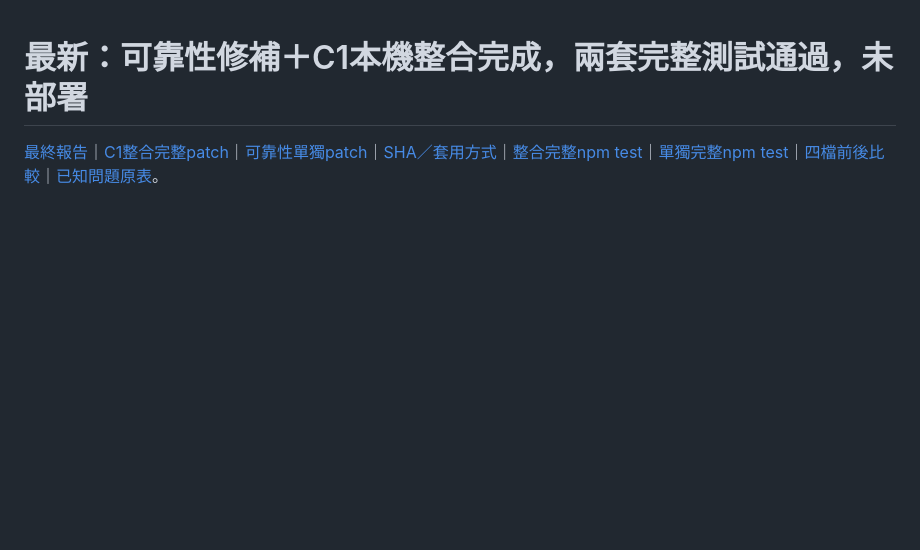
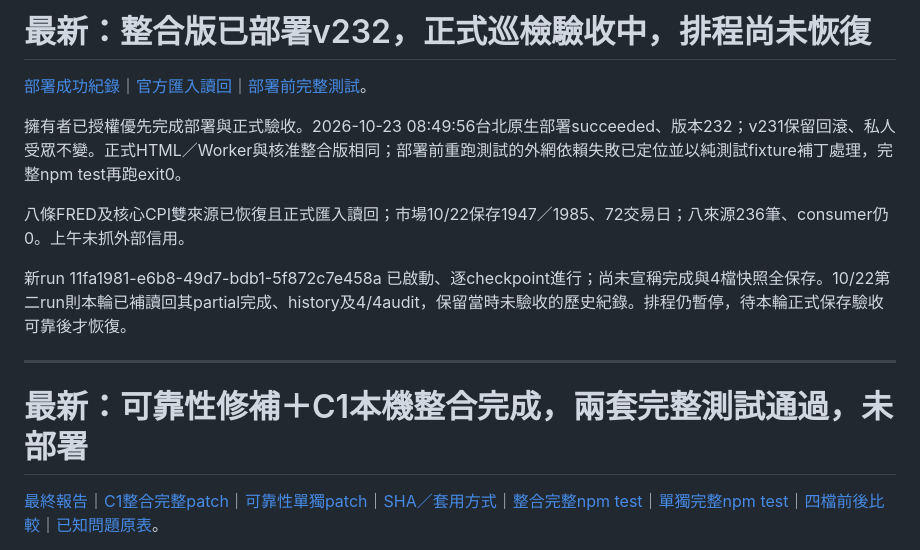
Before and after one commit to wcr0936531039-png/macro-relay-service, a Markdown page: diagnostics/latest.md, the part around the change. GitHub-like rendering; blank space fills up the shorter version.

Commit message:
Record v232 deployed and live checkpoint acceptance in progress

```diff
--- a/diagnostics/latest.md
+++ b/diagnostics/latest.md
@@ -1,3 +1,15 @@
+# 最新：整合版已部署v232，正式巡檢驗收中，排程尚未恢復
+
+[部署成功紀錄](reliability-20261023/deployment-06-published.md)｜[官方匯入讀回](reliability-20261023/deployment-07-official-import.md)｜[部署前完整測試](reliability-20261023/deployment-final-npm-test.log)。
+
+擁有者已授權優先完成部署與正式驗收。2026-10-23 08:49:56台北原生部署succeeded、版本232；v231保留回滾、私人受眾不變。正式HTML／Worker與核准整合版相同；部署前重跑測試的外網依賴失敗已定位並以純測試fixture補丁處理，完整npm test再跑exit0。
+
+八條FRED及核心CPI雙來源已恢復且正式匯入讀回；市場10/22保存1947／1985、72交易日；八來源236筆、consumer仍0。上午未抓外部信用。
+
+新run 11fa1981-e6b8-49d7-bdb1-5f872c7e458a 已啟動、逐checkpoint進行；尚未宣稱完成與4檔快照全保存。10/22第二run則本輪已補讀回其partial完成、history及4/4audit，保留當時未驗收的歷史紀錄。排程仍暫停，待本輪正式保存驗收可靠後才恢復。
+
+---
+
 # 最新：可靠性修補＋C1本機整合完成，兩套完整測試通過，未部署
 
 [最終報告](reliability-20261023/final/report.md)｜[C1整合完整patch](reliability-20261023/final/combined.patch)｜[可靠性單獨patch](reliability-20261023/final/reliability-only.patch)｜[SHA／套用方式](reliability-20261023/final/manifest.json)｜[整合完整npm test](reliability-20261023/final/combined-npm-test.log)｜[單獨完整npm test](reliability-20261023/final/reliability-npm-test.log)｜[四檔前後比較](reliability-20261023/final/combined-before-after.json)｜[已知問題原表](issue-inventory-20261023/report.md)。
```
